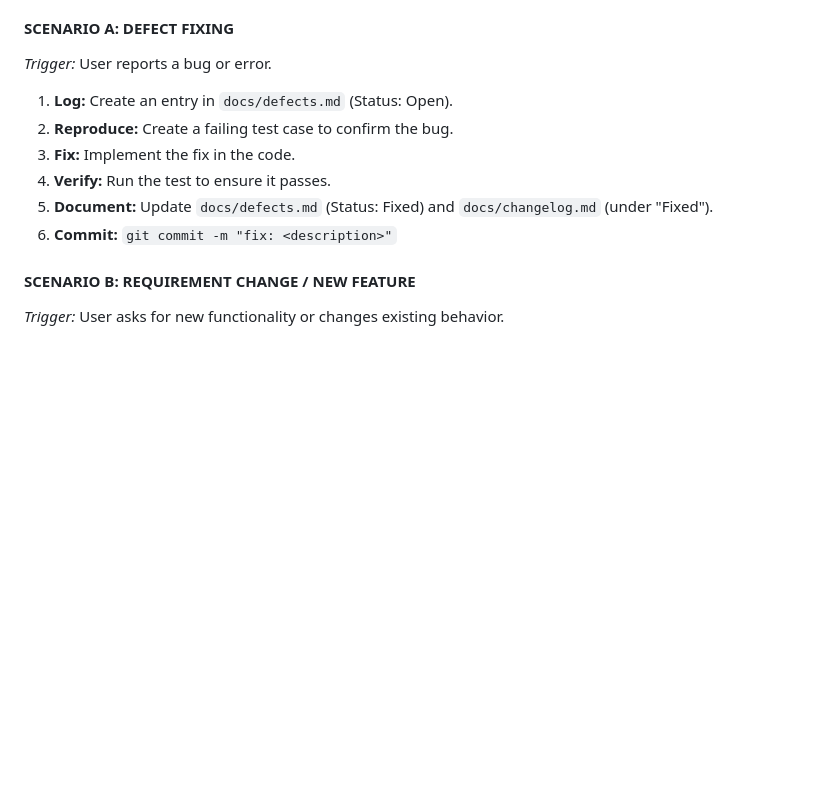
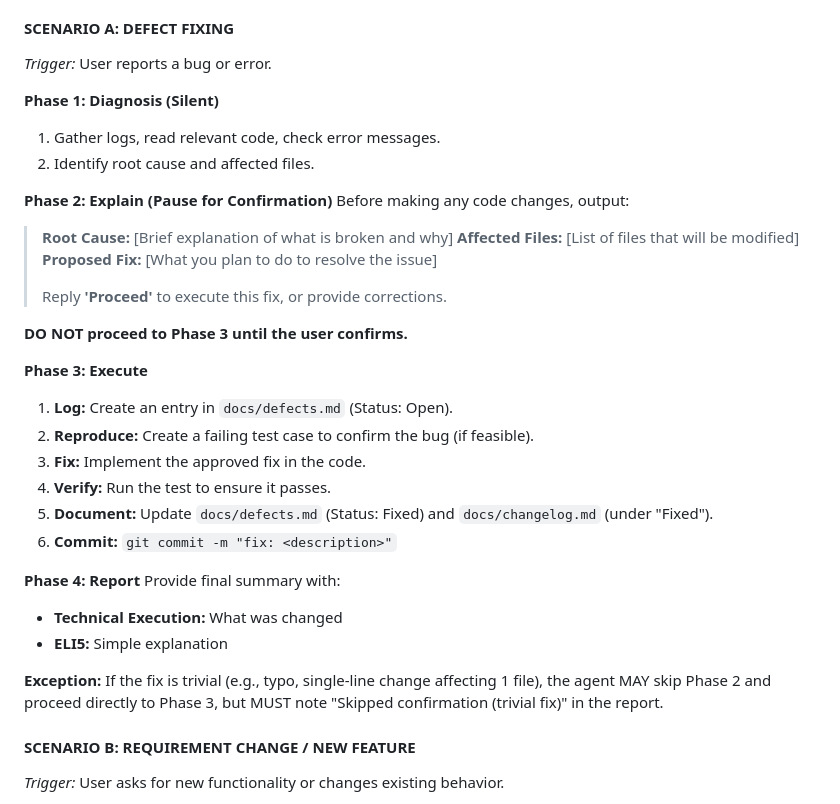
Before and after one commit to ziyilam3999/ai-file-search, a Markdown page: .github/copilot-instructions.md, the part around the change. Rendered like a GitHub page; blank space fills up the shorter version.

Commit message:
docs: enhance Scenario A with confirmation gate before execution

```diff
--- a/.github/copilot-instructions.md
+++ b/.github/copilot-instructions.md
@@ -184,12 +184,35 @@ For every user request, you must first **CATEGORIZE** it into one of the followi
 
 #### SCENARIO A: DEFECT FIXING
 *Trigger:* User reports a bug or error.
+
+**Phase 1: Diagnosis (Silent)**
+1.  Gather logs, read relevant code, check error messages.
+2.  Identify root cause and affected files.
+
+**Phase 2: Explain (Pause for Confirmation)**
+Before making any code changes, output:
+> **Root Cause:** [Brief explanation of what is broken and why]
+> **Affected Files:** [List of files that will be modified]
+> **Proposed Fix:** [What you plan to do to resolve the issue]
+>
+> Reply **'Proceed'** to execute this fix, or provide corrections.
+
+**DO NOT proceed to Phase 3 until the user confirms.**
+
+**Phase 3: Execute**
 1.  **Log:** Create an entry in `docs/defects.md` (Status: Open).
-2.  **Reproduce:** Create a failing test case to confirm the bug.
-3.  **Fix:** Implement the fix in the code.
+2.  **Reproduce:** Create a failing test case to confirm the bug (if feasible).
+3.  **Fix:** Implement the approved fix in the code.
 4.  **Verify:** Run the test to ensure it passes.
 5.  **Document:** Update `docs/defects.md` (Status: Fixed) and `docs/changelog.md` (under "Fixed").
 6.  **Commit:** `git commit -m "fix: <description>"`
+
+**Phase 4: Report**
+Provide final summary with:
+*   **Technical Execution:** What was changed
+*   **ELI5:** Simple explanation
+
+**Exception:** If the fix is trivial (e.g., typo, single-line change affecting 1 file), the agent MAY skip Phase 2 and proceed directly to Phase 3, but MUST note "Skipped confirmation (trivial fix)" in the report.
 
 #### SCENARIO B: REQUIREMENT CHANGE / NEW FEATURE
 *Trigger:* User asks for new functionality or changes existing behavior.
```
Also changed, not shown: docs/changelog.md (+1 -0 lines).
